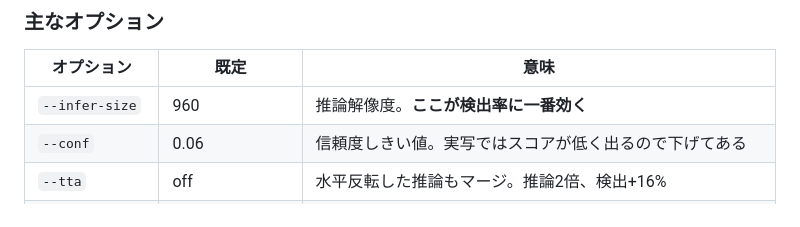
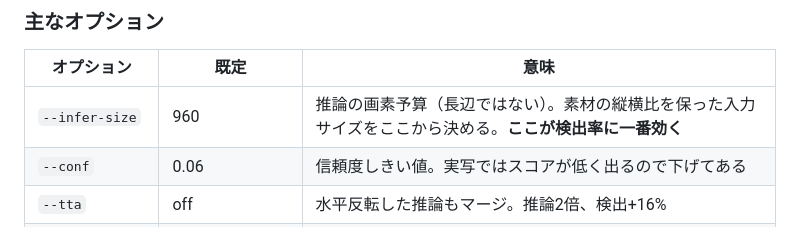
Before and after one commit to sururu-k/video-auto-mosaic, a Markdown page: README.md, the part around the change. Drawn GitHub-style.

```diff
--- a/README.md
+++ b/README.md
@@ -36,7 +36,7 @@ python -m automosaic in.mp4 --detections det.json --reuse-detections --correctio
 
 | オプション | 既定 | 意味 |
 |---|---|---|
-| `--infer-size` | 960 | 推論解像度。**ここが検出率に一番効く** |
+| `--infer-size` | 960 | 推論の画素予算（長辺ではない）。素材の縦横比を保った入力サイズをここから決める。**ここが検出率に一番効く** |
 | `--conf` | 0.06 | 信頼度しきい値。実写ではスコアが低く出るので下げてある |
 | `--tta` | off | 水平反転した推論もマージ。推論2倍、検出+16% |
 | `--classes` | default | `default`(露出のみ) / `conservative`(COVERED も含む) / カンマ区切り |
```
Also changed, not shown: docs/09-mosaic-quality.md (+28 -4 lines).
